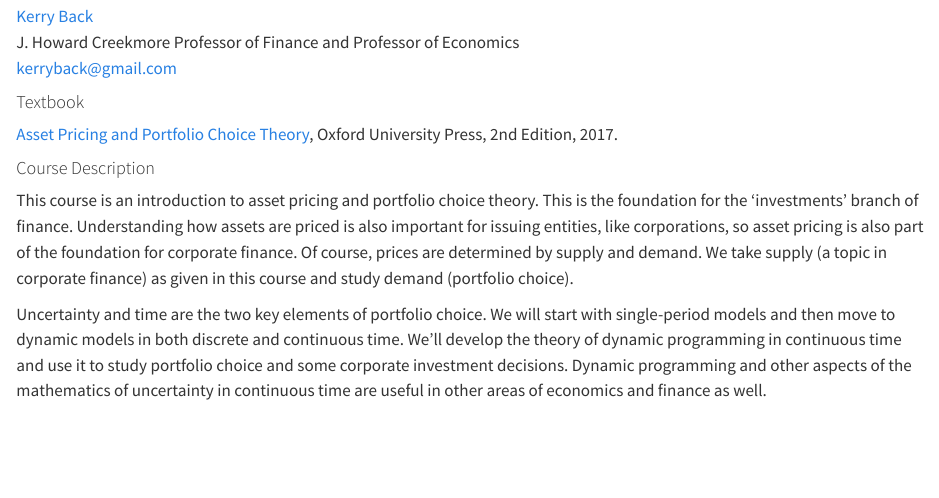
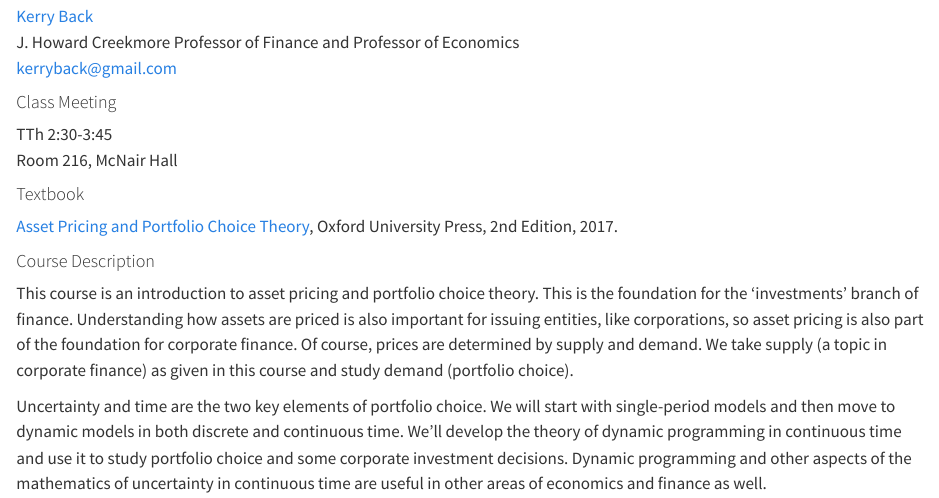
Before and after one commit to kerryback/2023-521, a Quarto document (index.qmd): the page in a window 1100 px wide, from 160 px down. Rendered offline with R 4.5, knitr and Pandoc in place of Quarto, with nearby package versions.

Commit message:
classroom

```diff
--- a/index.qmd
+++ b/index.qmd
@@ -6,6 +6,11 @@
 <br>
 J. Howard Creekmore Professor of Finance and Professor of Economics<br>
 <a href="mailto:kerryback@gmail.com">kerryback@gmail.com</a>
+
+#### Class Meeting
+
+TTh 2:30-3:45<br>
+Room 216, McNair Hall
 
 
 #### Textbook
```
Also changed, not shown: docs/search.json, 2 other files.
